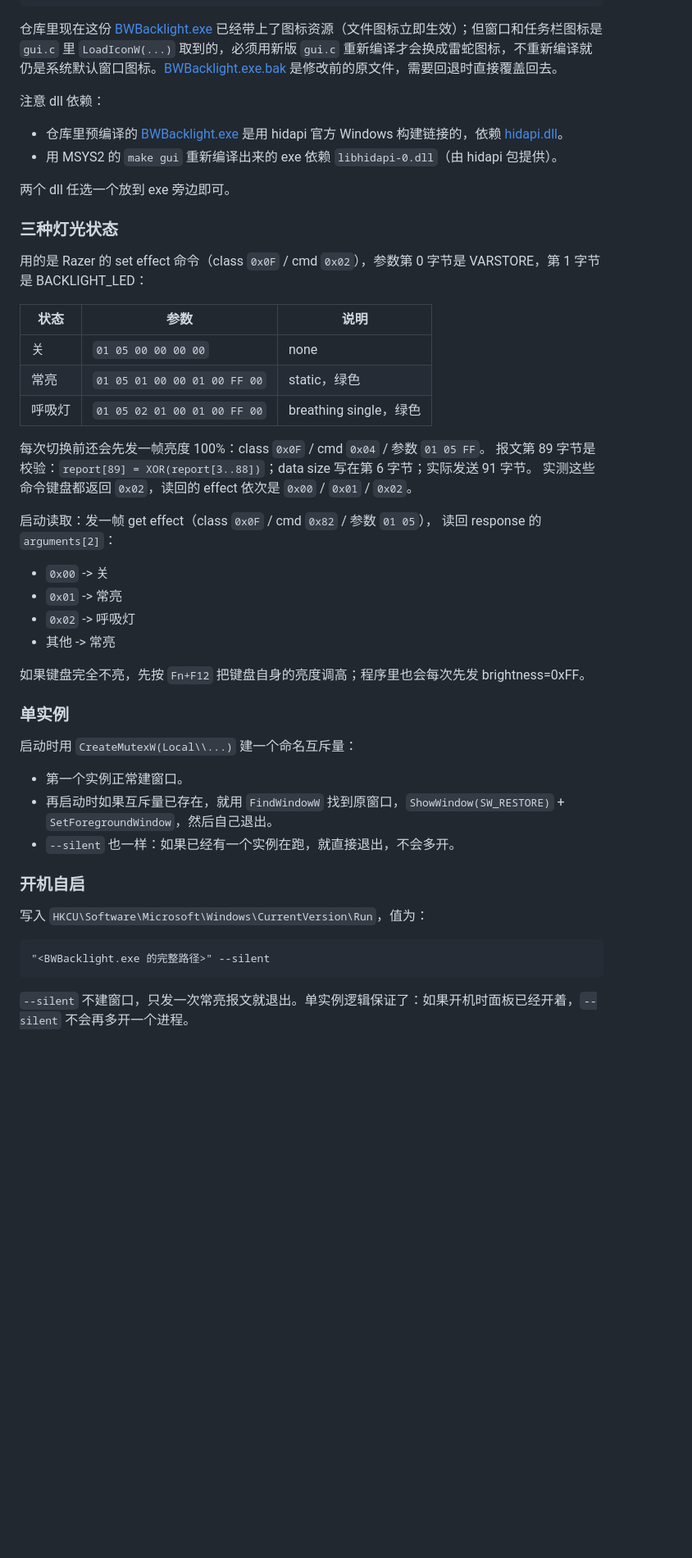
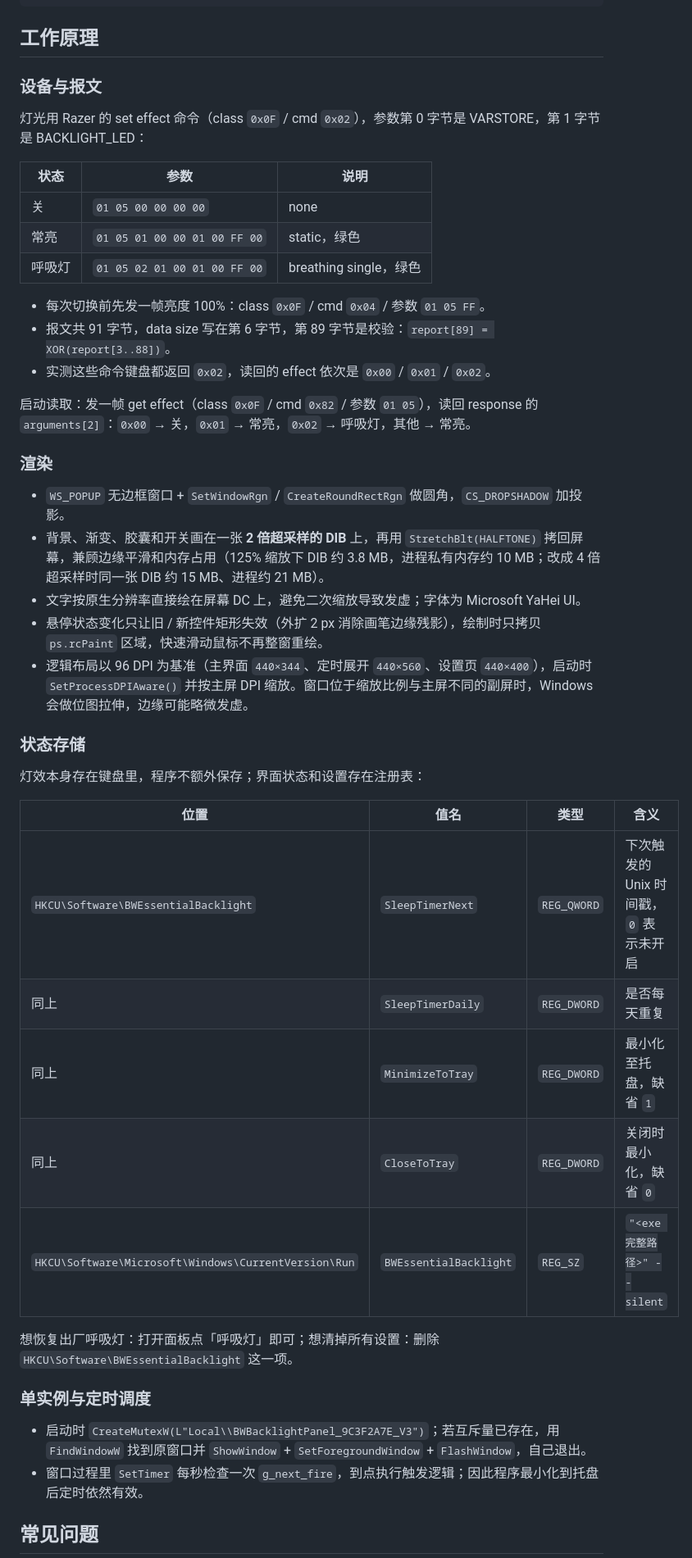
Before and after one commit to Kurasen/Razer-Essential-Backlight-Control, a Markdown page: README.md, the part around one of its changes. Shown at 82% size. GitHub-like rendering; blank space fills up the shorter version.

````diff
--- a/README.md
+++ b/README.md
@@ -82,18 +153,11 @@ pwsh tools\make-ico.ps1        # razer.png -> app.ico（7 个尺寸，输出是
 make gui
 ```
 
-仓库里现在这份 [BWBacklight.exe](BWBacklight.exe) 已经带上了图标资源（文件图标立即生效）；但窗口和任务栏图标是 `gui.c` 里 `LoadIconW(...)` 取到的，必须用新版 `gui.c` 重新编译才会换成雷蛇图标，不重新编译就仍是系统默认窗口图标。[BWBacklight.exe.bak](BWBacklight.exe.bak) 是修改前的原文件，需要回退时直接覆盖回去。
+## 工作原理
 
-注意 dll 依赖：
+### 设备与报文
 
-- 仓库里预编译的 [BWBacklight.exe](BWBacklight.exe) 是用 hidapi 官方 Windows 构建链接的，依赖 [hidapi.dll](hidapi.dll)。
-- 用 MSYS2 的 `make gui` 重新编译出来的 exe 依赖 `libhidapi-0.dll`（由 hidapi 包提供）。
-
-两个 dll 任选一个放到 exe 旁边即可。
-
-### 三种灯光状态
-
-用的是 Razer 的 set effect 命令（class `0x0F` / cmd `0x02`），参数第 0 字节是 VARSTORE，第 1 字节是 BACKLIGHT_LED：
+灯光用 Razer 的 set effect 命令（class `0x0F` / cmd `0x02`），参数第 0 字节是 VARSTORE，第 1 字节是 BACKLIGHT_LED：
 
 | 状态 | 参数 | 说明 |
 | --- | --- | --- |
@@ -101,35 +165,38 @@ make gui
 | 常亮 | `01 05 01 00 00 01 00 FF 00` | static，绿色 |
 | 呼吸灯 | `01 05 02 01 00 01 00 FF 00` | breathing single，绿色 |
 
-每次切换前还会先发一帧亮度 100%：class `0x0F` / cmd `0x04` / 参数 `01 05 FF`。
-报文第 89 字节是校验：`report[89] = XOR(report[3..88])`；data size 写在第 6 字节；实际发送 91 字节。
-实测这些命令键盘都返回 `0x02`，读回的 effect 依次是 `0x00` / `0x01` / `0x02`。
+- 每次切换前先发一帧亮度 100%：class `0x0F` / cmd `0x04` / 参数 `01 05 FF`。
+- 报文共 91 字节，data size 写在第 6 字节，第 89 字节是校验：`report[89] = XOR(report[3..88])`。
+- 实测这些命令键盘都返回 `0x02`，读回的 effect 依次是 `0x00` / `0x01` / `0x02`。
 
-启动读取：发一帧 get effect（class `0x0F` / cmd `0x82` / 参数 `01 05`），
-读回 response 的 `arguments[2]`：
+启动读取：发一帧 get effect（class `0x0F` / cmd `0x82` / 参数 `01 05`），读回 response 的 `arguments[2]`：`0x00` → 关，`0x01` → 常亮，`0x02` → 呼吸灯，其他 → 常亮。
 
-- `0x00` -> 关
-- `0x01` -> 常亮
-- `0x02` -> 呼吸灯
-- 其他 -> 常亮
+### 渲染
 
-如果键盘完全不亮，先按 `Fn+F12` 把键盘自身的亮度调高；程序里也会每次先发 brightness=0xFF。
+- `WS_POPUP` 无边框窗口 + `SetWindowRgn` / `CreateRoundRectRgn` 做圆角，`CS_DROPSHADOW` 加投影。
+- 背景、渐变、胶囊和开关画在一张 **2 倍超采样的 DIB** 上，再用 `StretchBlt(HALFTONE)` 拷回屏幕，兼顾边缘平滑和内存占用（125% 缩放下 DIB 约 3.8 MB，进程私有内存约 10 MB；改成 4 倍超采样时同一张 DIB 约 15 MB、进程约 21 MB）。
+- 文字按原生分辨率直接绘在屏幕 DC 上，避免二次缩放导致发虚；字体为 Microsoft YaHei UI。
+- 悬停状态变化只让旧 / 新控件矩形失效（外扩 2 px 消除画笔边缘残影），绘制时只拷贝 `ps.rcPaint` 区域，快速滑动鼠标不再整窗重绘。
+- 逻辑布局以 96 DPI 为基准（主界面 `440×344`、定时展开 `440×560`、设置页 `440×400`），启动时 `SetProcessDPIAware()` 并按主屏 DPI 缩放。窗口位于缩放比例与主屏不同的副屏时，Windows 会做位图拉伸，边缘可能略微发虚。
 
-### 单实例
+### 状态存储
 
-启动时用 `CreateMutexW(Local\\...)` 建一个命名互斥量：
+灯效本身存在键盘里，程序不额外保存；界面状态和设置存在注册表：
 
-- 第一个实例正常建窗口。
-- 再启动时如果互斥量已存在，就用 `FindWindowW` 找到原窗口，`ShowWindow(SW_RESTORE)` + `SetForegroundWindow`，然后自己退出。
-- `--silent` 也一样：如果已经有一个实例在跑，就直接退出，不会多开。
+| 位置 | 值名 | 类型 | 含义 |
+| --- | --- | --- | --- |
+| `HKCU\Software\BWEssentialBacklight` | `SleepTimerNext` | `REG_QWORD` | 下次触发的 Unix 时间戳，`0` 表示未开启 |
+| 同上 | `SleepTimerDaily` | `REG_DWORD` | 是否每天重复 |
+| 同上 | `MinimizeToTray` | `REG_DWORD` | 最小化至托盘，缺省 `1` |
+| 同上 | `CloseToTray` | `REG_DWORD` | 关闭时最小化，缺省 `0` |
+| `HKCU\Software\Microsoft\Windows\CurrentVersion\Run` | `BWEssentialBacklight` | `REG_SZ` | `"<exe 完整路径>" --silent` |
 
-### 开机自启
+想恢复出厂呼吸灯：打开面板点「呼吸灯」即可；想清掉所有设置：删除 `HKCU\Software\BWEssentialBacklight` 这一项。
 
-写入 `HKCU\Software\Microsoft\Windows\CurrentVersion\Run`，值为：
+### 单实例与定时调度
 
-```text
-"<BWBacklight.exe 的完整路径>" --silent
-```
+- 启动时 `CreateMutexW(L"Local\\BWBacklightPanel_9C3F2A7E_V3")`；若互斥量已存在，用 `FindWindowW` 找到原窗口并 `ShowWindow` + `SetForegroundWindow` + `FlashWindow`，自己退出。
+- 窗口过程里 `SetTimer` 每秒检查一次 `g_next_fire`，到点执行触发逻辑；因此程序最小化到托盘后定时依然有效。
 
-`--silent` 不建窗口，只发一次常亮报文就退出。单实例逻辑保证了：如果开机时面板已经开着，`--silent` 不会再多开一个进程。
+## 常见问题
 
````
Also changed, not shown: other parts of README.md (+156 -57 lines), ui.png, ui_settings.png (added), ui_sleep.png (added), ui_timer.png (added), 4 other files.
